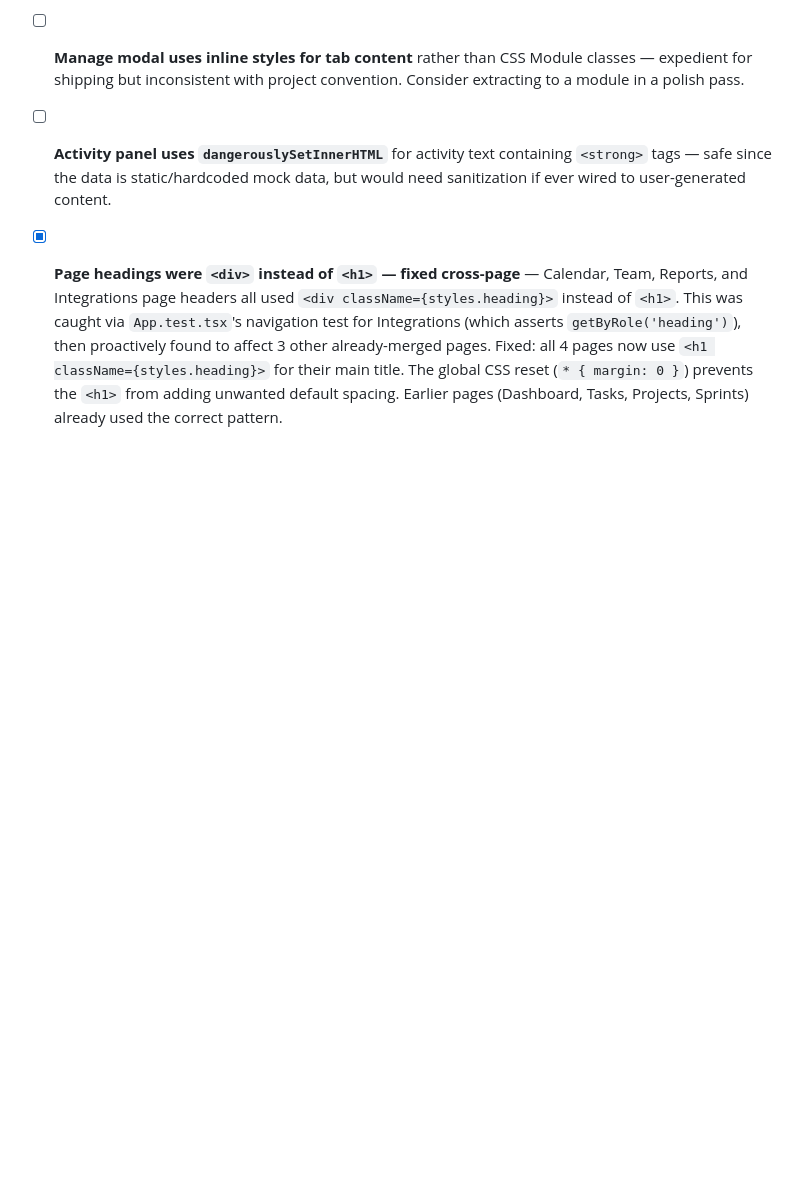
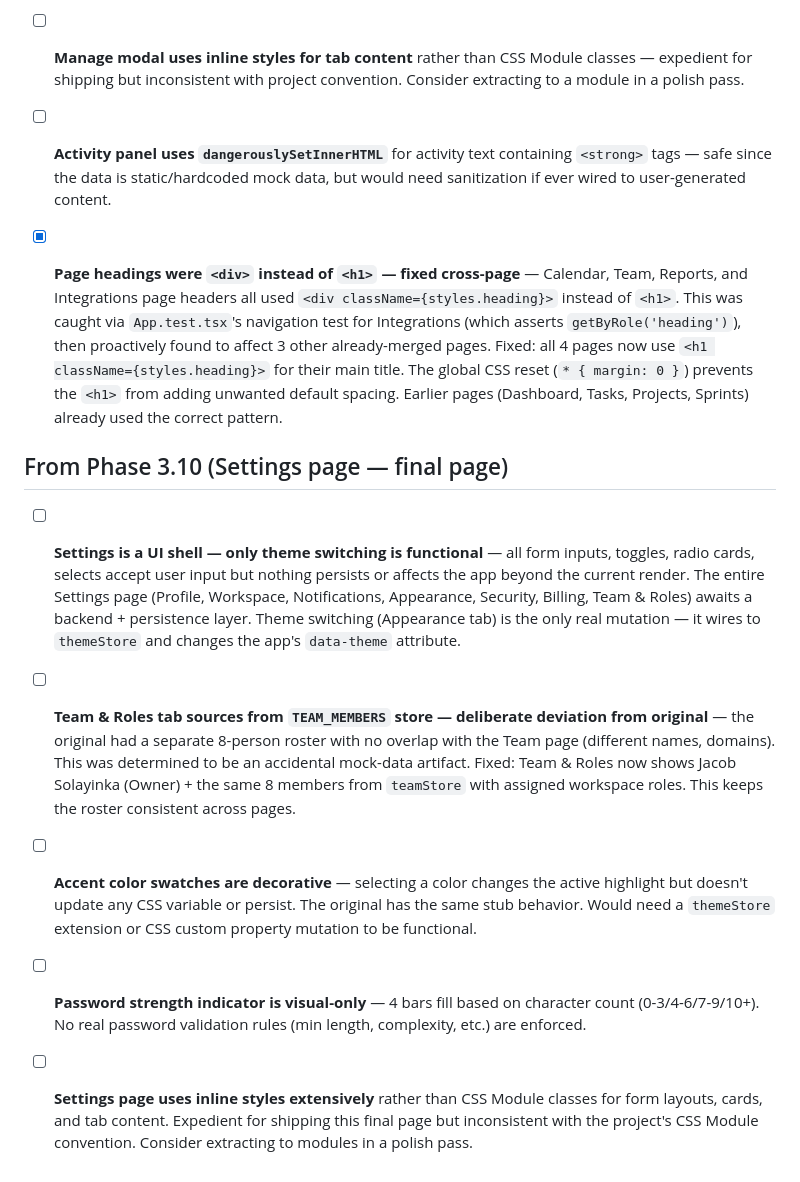
Before and after one commit to Jdbdesign/CHRONOLOOP, a Markdown page: docs/superpowers/backlog.md, the part around the change. GitHub-like rendering; blank space fills up the shorter version.

Commit message:
docs: add Phase 3.10 Settings page backlog items (final page)

```diff
--- a/docs/superpowers/backlog.md
+++ b/docs/superpowers/backlog.md
@@ -177,3 +177,15 @@ Each item: what, where it was noticed, why it was parked instead of fixed inline
 - [ ] **Activity panel uses `dangerouslySetInnerHTML`** for activity text containing `<strong>` tags — safe since the data is static/hardcoded mock data, but would need sanitization if ever wired to user-generated content.
 
 - [x] **Page headings were `<div>` instead of `<h1>` — fixed cross-page** — Calendar, Team, Reports, and Integrations page headers all used `<div className={styles.heading}>` instead of `<h1>`. This was caught via `App.test.tsx`'s navigation test for Integrations (which asserts `getByRole('heading')`), then proactively found to affect 3 other already-merged pages. Fixed: all 4 pages now use `<h1 className={styles.heading}>` for their main title. The global CSS reset (`* { margin: 0 }`) prevents the `<h1>` from adding unwanted default spacing. Earlier pages (Dashboard, Tasks, Projects, Sprints) already used the correct pattern.
+
+## From Phase 3.10 (Settings page — final page)
+
+- [ ] **Settings is a UI shell — only theme switching is functional** — all form inputs, toggles, radio cards, selects accept user input but nothing persists or affects the app beyond the current render. The entire Settings page (Profile, Workspace, Notifications, Appearance, Security, Billing, Team & Roles) awaits a backend + persistence layer. Theme switching (Appearance tab) is the only real mutation — it wires to `themeStore` and changes the app's `data-theme` attribute.
+
+- [ ] **Team & Roles tab sources from `TEAM_MEMBERS` store — deliberate deviation from original** — the original had a separate 8-person roster with no overlap with the Team page (different names, domains). This was determined to be an accidental mock-data artifact. Fixed: Team & Roles now shows Jacob Solayinka (Owner) + the same 8 members from `teamStore` with assigned workspace roles. This keeps the roster consistent across pages.
+
+- [ ] **Accent color swatches are decorative** — selecting a color changes the active highlight but doesn't update any CSS variable or persist. The original has the same stub behavior. Would need a `themeStore` extension or CSS custom property mutation to be functional.
+
+- [ ] **Password strength indicator is visual-only** — 4 bars fill based on character count (0-3/4-6/7-9/10+). No real password validation rules (min length, complexity, etc.) are enforced.
+
+- [ ] **Settings page uses inline styles extensively** rather than CSS Module classes for form layouts, cards, and tab content. Expedient for shipping this final page but inconsistent with the project's CSS Module convention. Consider extracting to modules in a polish pass.
```
